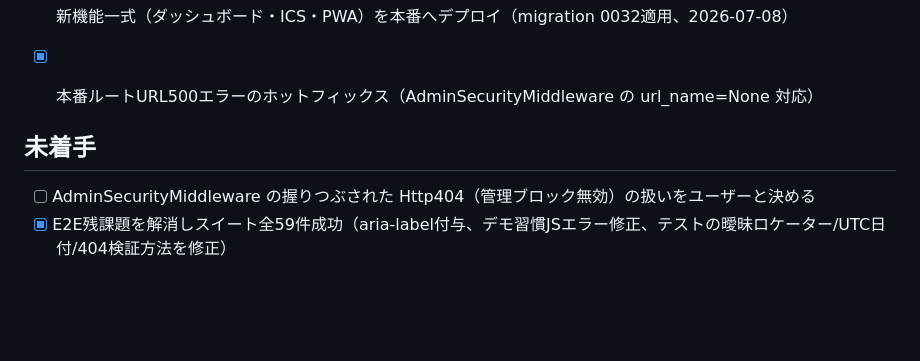
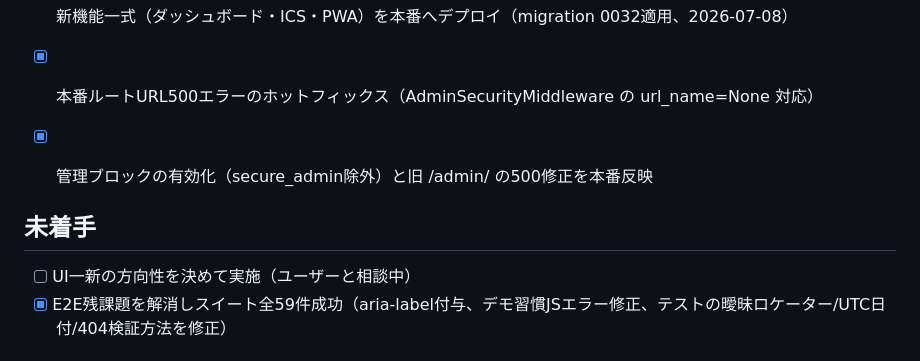
Before and after one commit to carbohydratepro/carbohydratepro-main, a Markdown page: memory-bank/progress.md, the part around the change. GitHub-like rendering; blank space fills up the shorter version.

Commit message:
メモリバンクを更新（管理ブロック修正の本番反映を記録）
Co-Authored-By: Claude Fable 5 <noreply@anthropic.com>
Claude-Session: https://claude.ai/code/session_01MMFf5PjYk3sLrSjBP4vSxy

```diff
--- a/memory-bank/progress.md
+++ b/memory-bank/progress.md
@@ -42,10 +42,11 @@
 
 - [x] 新機能一式（ダッシュボード・ICS・PWA）を本番へデプロイ（migration 0032適用、2026-07-08）
 - [x] 本番ルートURL500エラーのホットフィックス（AdminSecurityMiddleware の url_name=None 対応）
+- [x] 管理ブロックの有効化（secure_admin除外）と旧 /admin/ の500修正を本番反映
 
 ## 未着手
 
-- [ ] AdminSecurityMiddleware の握りつぶされた Http404（管理ブロック無効）の扱いをユーザーと決める
+- [ ] UI一新の方向性を決めて実施（ユーザーと相談中）
 - [x] E2E残課題を解消しスイート全59件成功（aria-label付与、デモ習慣JSエラー修正、テストの曖昧ロケーター/UTC日付/404検証方法を修正）
 
 ## 既知の状態
```
Also changed, not shown: memory-bank/activeContext.md (+2 -2 lines).
